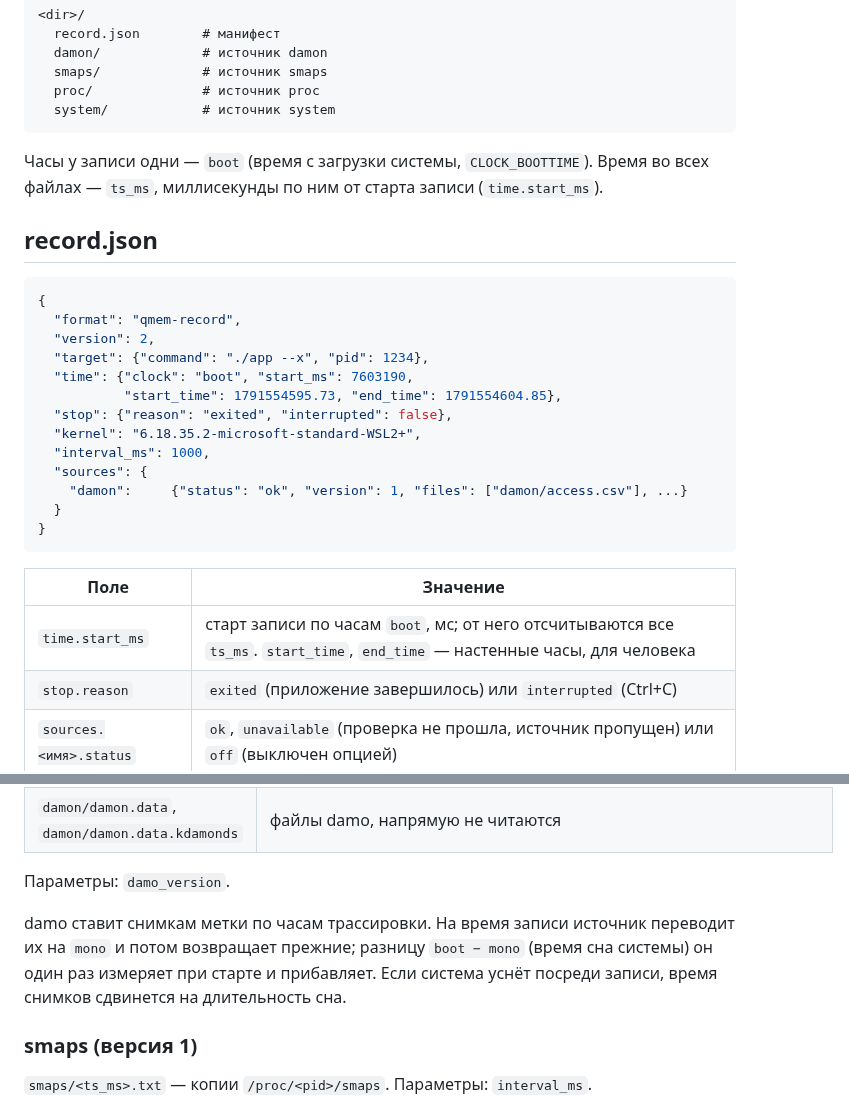
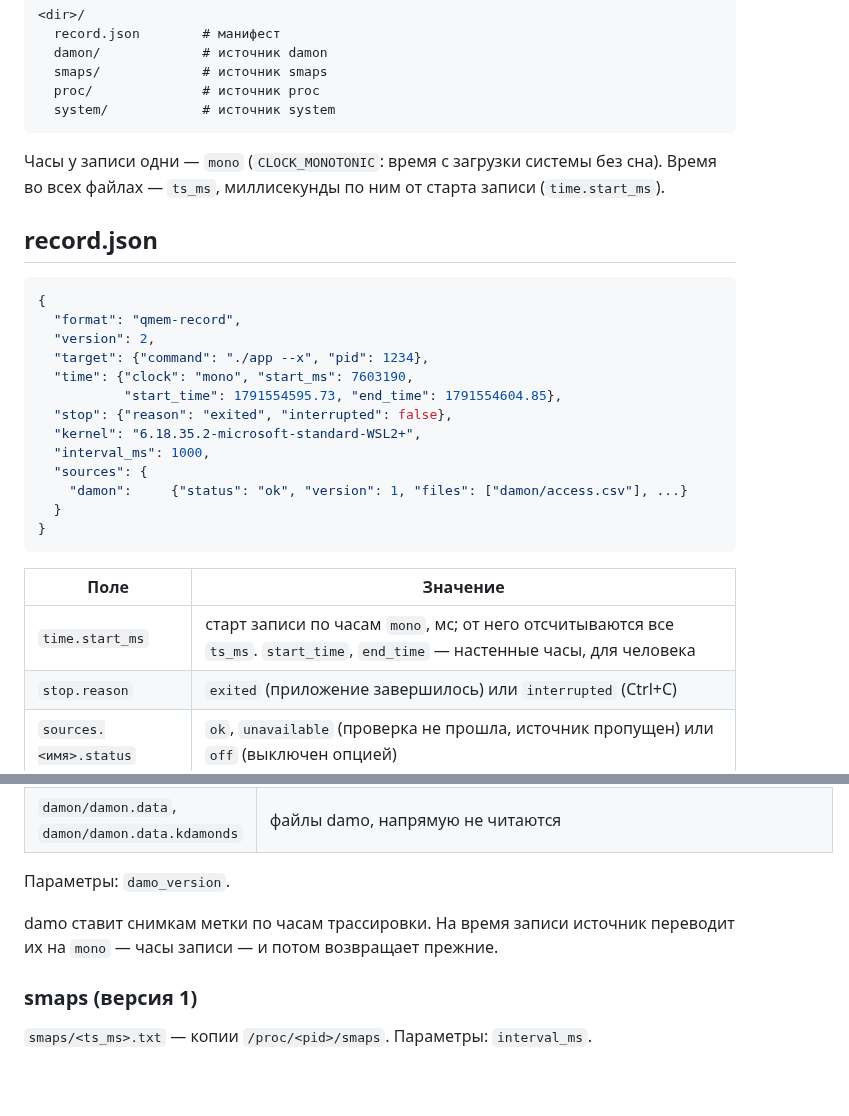
Before and after one commit to DanLyss/qmem, a Markdown page: docs/formats/record.md, 2 parts joined by grey strips. Rendered like a GitHub page; blank space fills up the shorter version.

````diff
--- a/docs/formats/record.md
+++ b/docs/formats/record.md
@@ -11,7 +11,7 @@
   system/            # источник system
 ```
 
-Часы у записи одни — `boot` (время с загрузки системы, `CLOCK_BOOTTIME`). Время во всех файлах — `ts_ms`, миллисекунды по ним от старта записи (`time.start_ms`).
+Часы у записи одни — `mono` (`CLOCK_MONOTONIC`: время с загрузки системы без сна). Время во всех файлах — `ts_ms`, миллисекунды по ним от старта записи (`time.start_ms`).
 
 ## record.json
 
@@ -20,7 +20,7 @@
   "format": "qmem-record",
   "version": 2,
   "target": {"command": "./app --x", "pid": 1234},
-  "time": {"clock": "boot", "start_ms": 7603190,
+  "time": {"clock": "mono", "start_ms": 7603190,
            "start_time": 1791554595.73, "end_time": 1791554604.85},
   "stop": {"reason": "exited", "interrupted": false},
   "kernel": "6.18.35.2-microsoft-standard-WSL2+",
@@ -33,7 +33,7 @@
 
 | Поле | Значение |
 | --- | --- |
-| `time.start_ms` | старт записи по часам `boot`, мс; от него отсчитываются все `ts_ms`. `start_time`, `end_time` — настенные часы, для человека |
+| `time.start_ms` | старт записи по часам `mono`, мс; от него отсчитываются все `ts_ms`. `start_time`, `end_time` — настенные часы, для человека |
 | `stop.reason` | `exited` (приложение завершилось) или `interrupted` (Ctrl+C) |
 | `sources.<имя>.status` | `ok`, `unavailable` (проверка не прошла, источник пропущен) или `off` (выключен опцией) |
 | `sources.<имя>.version` | версия формата файлов источника |
@@ -52,7 +52,7 @@
 
 Параметры: `damo_version`.
 
-damo ставит снимкам метки по часам трассировки. На время записи источник переводит их на `mono` и потом возвращает прежние; разницу `boot − mono` (время сна системы) он один раз измеряет при старте и прибавляет. Если система уснёт посреди записи, время снимков сдвинется на длительность сна.
+damo ставит снимкам метки по часам трассировки. На время записи источник переводит их на `mono` — часы записи — и потом возвращает прежние.
 
 ### smaps (версия 1)
 
````
Also changed, not shown: docs/skeleton.md (+2 -2 lines), record/README.md (+1 -1 lines), docs/architecture.png, 10 other files.
